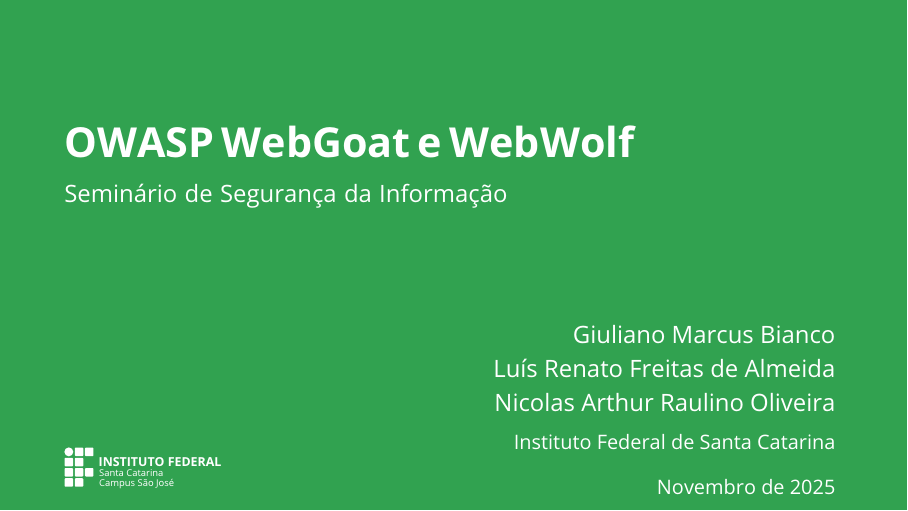
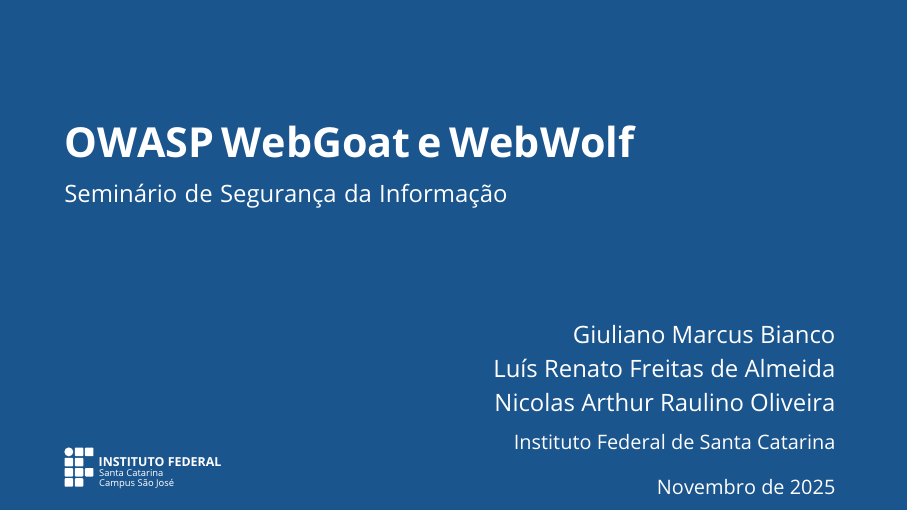
Before and after one commit to lab-webgoat/laboratorio, LaTeX slides (apresentacao/apresentacao.tex): page 1 of 33. Compiled offline with pdfLaTeX.

Commit message:
atualiza tema da apresentação com novas cor "azul-seg"

```diff
--- a/apresentacao/apresentacao.tex
+++ b/apresentacao/apresentacao.tex
@@ -11,9 +11,24 @@
 \addbibresource{referencias_trabalho.bib}
 
 \definecolor[named]{novaCor}{HTML}{303A52}
-\definecolor{verdeescuro}{RGB}{0,112,19}
+\definecolor{azul-seg}{RGB}{27, 85, 142}
 
-\usetheme{ifsclean}
+% Theme parameters
+\usetheme[
+    foreground=azul-seg, % cor do texto (usado no título dos slides)
+    % background=white, % cor do fundo dos slides
+    % textfg=black, % cor do texto nos slides
+    % titlefg=redwine, % cor do texto do slide de título
+    % titlebg=white, % cor do fundo do slide de título
+    % frametitlefg=white, % cor do texto do título do frame
+    % frametitlebg=redwine, % cor do fundo do título do frame
+    % sectionfg=redwine, % cor do texto do slide da seção
+    % sectionbg=white, % cor do fundo do slide de seção
+    % blocktitlefg=white, % cor do texto do título dos blocos
+    % blocktitlebg=redwine, % cor do fundo do título dos blocos
+    % blockbodyfg=cinzaescuro, % cor do texto dentro dos blocos
+    % itemsep=7pt % Espaçamento entre os itens das listas
+]{ifsclean}
 
 % -------------------------------------------------%
 %              Título
```
Also changed, not shown: apresentacao/apresentacao.pdf.
